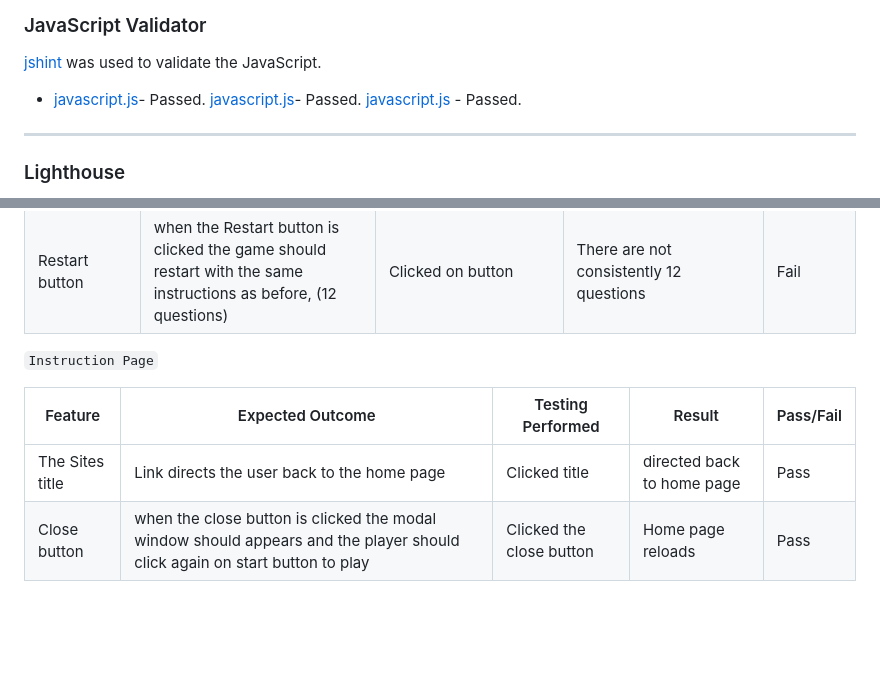
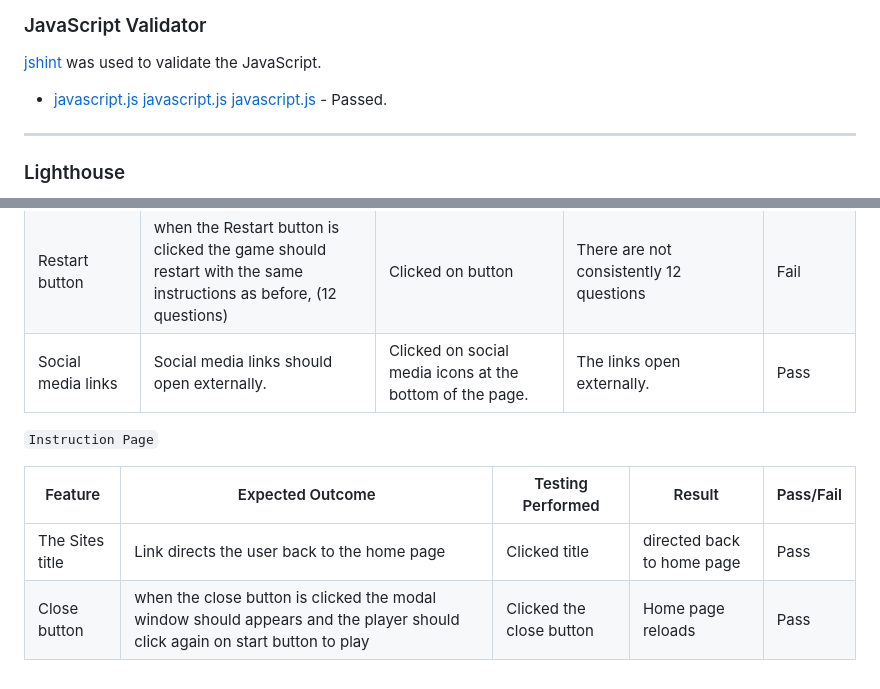
Before and after one commit to Ann-Anahit/JS-Quiz, a Markdown page: TESTING.md, 2 parts joined by grey strips. Drawn GitHub-style; blank space fills up the shorter version.

Commit message:
add a testing notice about social media

```diff
--- a/TESTING.md
+++ b/TESTING.md
@@ -41,8 +41,8 @@ I have gone through each page using google chrome developer tools & Firefox insp
 
 [jshint](https://jshint.com/) was used to validate the JavaScript.
 
-* [javascript.js](testing/jshint/jshint1.png)- Passed.
-  [javascript.js](testing/jshint/jshint2.png)- Passed.
+* [javascript.js](testing/jshint/jshint1.png)
+  [javascript.js](testing/jshint/jshint2.png)
   [javascript.js](testing/jshint/jshint3.png) - Passed.
 
 
@@ -136,6 +136,8 @@ Additional testing was taken by friends and family on a variety of devices and s
 | Restart button |when the Restart button is clicked the modal window should appears and the player should click again on start button to play  | Clicked on button | The modal window opens | Pass |
 | Restart button |when the Restart button is clicked the score should begin at 0  | Clicked on button | The score begins at 0 | Pass |
 | Restart button |when the Restart button is clicked the game should restart with the same instructions as before, (12 questions)  | Clicked on button | There are not consistently 12 questions | Fail |
+| Social media links | Social media links should open externally. | Clicked on social media icons at the bottom of the page. | The links open externally. | Pass |
+
 
 
 
@@ -144,4 +146,4 @@ Additional testing was taken by friends and family on a variety of devices and s
 | Feature | Expected Outcome | Testing Performed | Result | Pass/Fail |
 | --- | --- | --- | --- | --- |
 | The Sites title | Link directs the user back to the home page | Clicked title | directed back to home page | Pass |
-| Close button | when the close button is clicked the modal window should appears and the player should click again on start button to play   | Clicked the close button | Home page reloads | Pass |
+| Close button | when the close button is clicked the modal window should appears and the player should click again on start button to play | Clicked the close button | Home page reloads | Pass |
```
